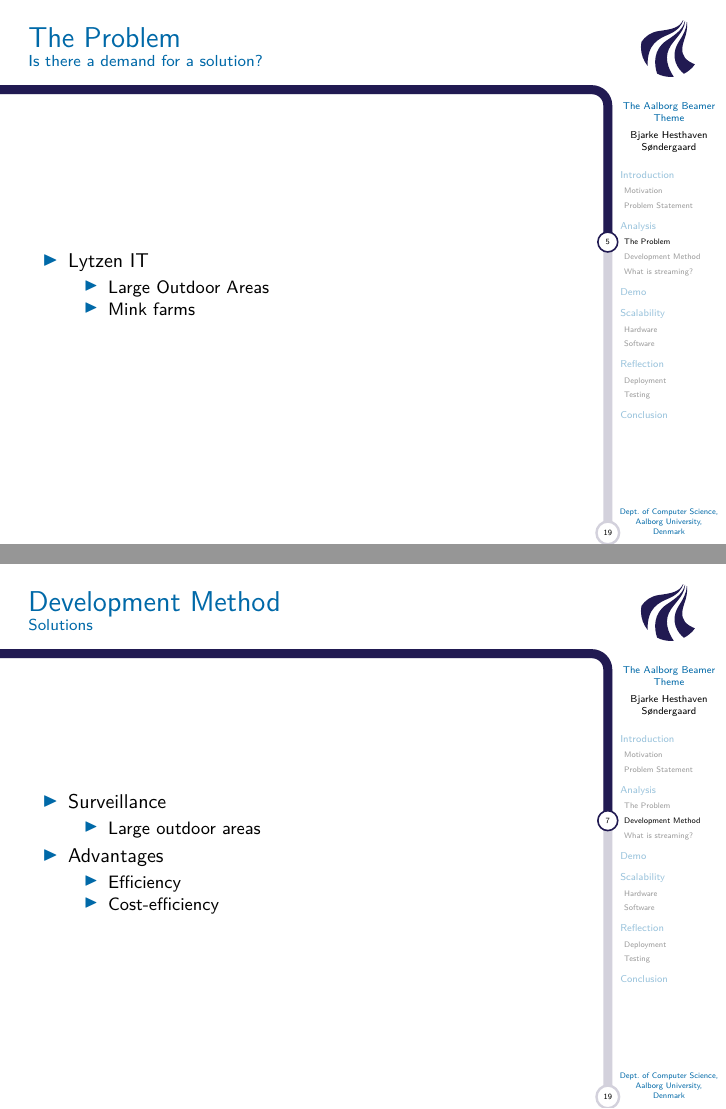
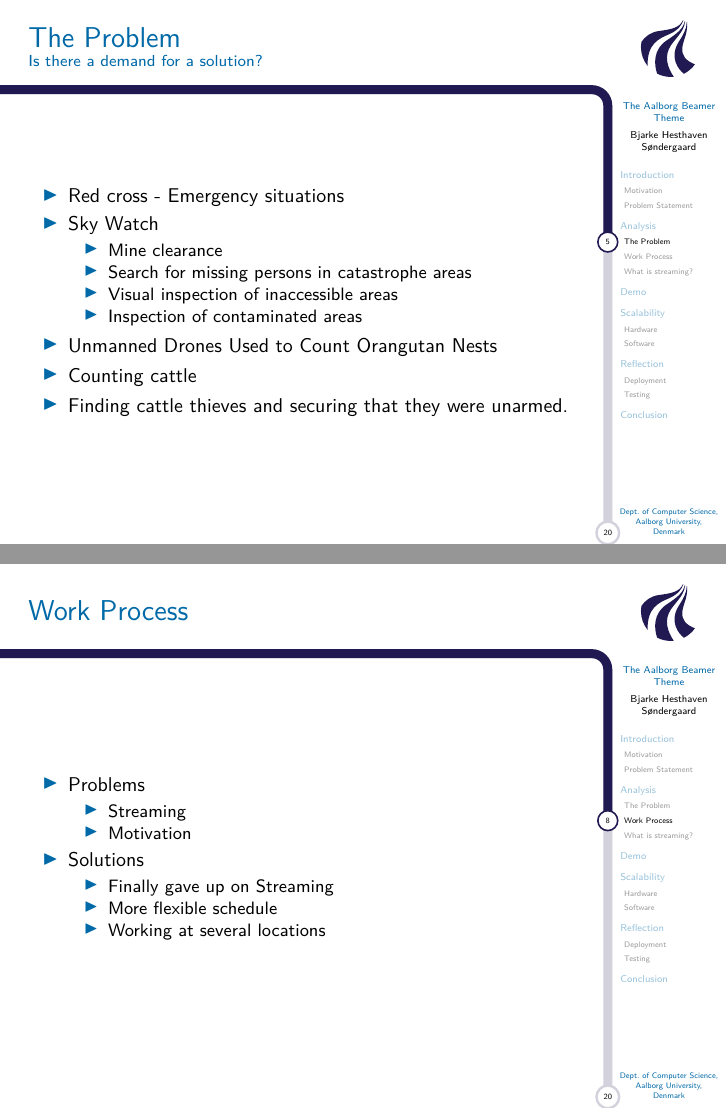
Before and after one commit to tpanum/sw701e12, LaTeX slides (exam/master.tex, which reads exam/slides/analysis.tex): pages 5 and 7 of 19 before the commit and pages 5 and 8 of 20 after it, joined at a grey line. Compiled offline with pdfLaTeX.

Commit message:
Fixed the stuff

```diff
--- a/exam/slides/analysis.tex
+++ b/exam/slides/analysis.tex
@@ -4,3 +4,16 @@
 \subsection{The Problem}
 \begin{frame}{The Problem}{Is there a demand for a solution?}
     \begin{itemize}
+        \item Red cross - Emergency situations
+        \item Sky Watch
+        \begin{itemize}
+            \item Mine clearance
+            \item Search for missing persons in catastrophe areas
+            \item Visual inspection of inaccessible areas
+            \item Inspection of contaminated areas
+        \end{itemize}
+        \item Unmanned Drones Used to Count Orangutan Nests
+        \item Counting cattle
+        \item Finding cattle thieves and securing that they were unarmed.
+    \end{itemize}
+\end{frame}
@@ -7,4 +24,9 @@
         \item Lytzen IT
         \begin{itemize}
-            \item Large Outdoor Areas
             \item Mink farms
+        \end{itemize}
+        \item The Police
+    \end{itemize}
+\end{frame}
+
+\begin{frame}{The Problem}{Feedback?}
@@ -11,6 +39,16 @@
+\subsection{Work Process}
+\begin{frame}{Work Process}
+    \begin{itemize}
+        \item Problems
+        \begin{itemize}
+            \item Streaming
+            \item Motivation
+        \end{itemize}
+        \item Solutions
+        \begin{itemize}
+            \item Finally gave up on Streaming
+            \item More flexible schedule
+            \item Working at several locations
         \end{itemize}
     \end{itemize}
 \end{frame}
-
-\subsection{Development Method}
-\begin{frame}{Development Method}{Problems}
@@ -20 +54,0 @@
-            \item Large outdoor areas
@@ -30,13 +54,0 @@
-\begin{frame}{Development Method}{Solutions}
-    \begin{itemize}
-        \item Surveillance
-        \begin{itemize}
-            \item Large outdoor areas
-        \end{itemize}
-        \item Advantages
-        \begin{itemize}
-            \item Efficiency
-            \item Cost-efficiency
-        \end{itemize}
-    \end{itemize}
-\end{frame}
```
Also changed, not shown: exam/slides/analysis.tex (22 more changed lines), 3 other files.
